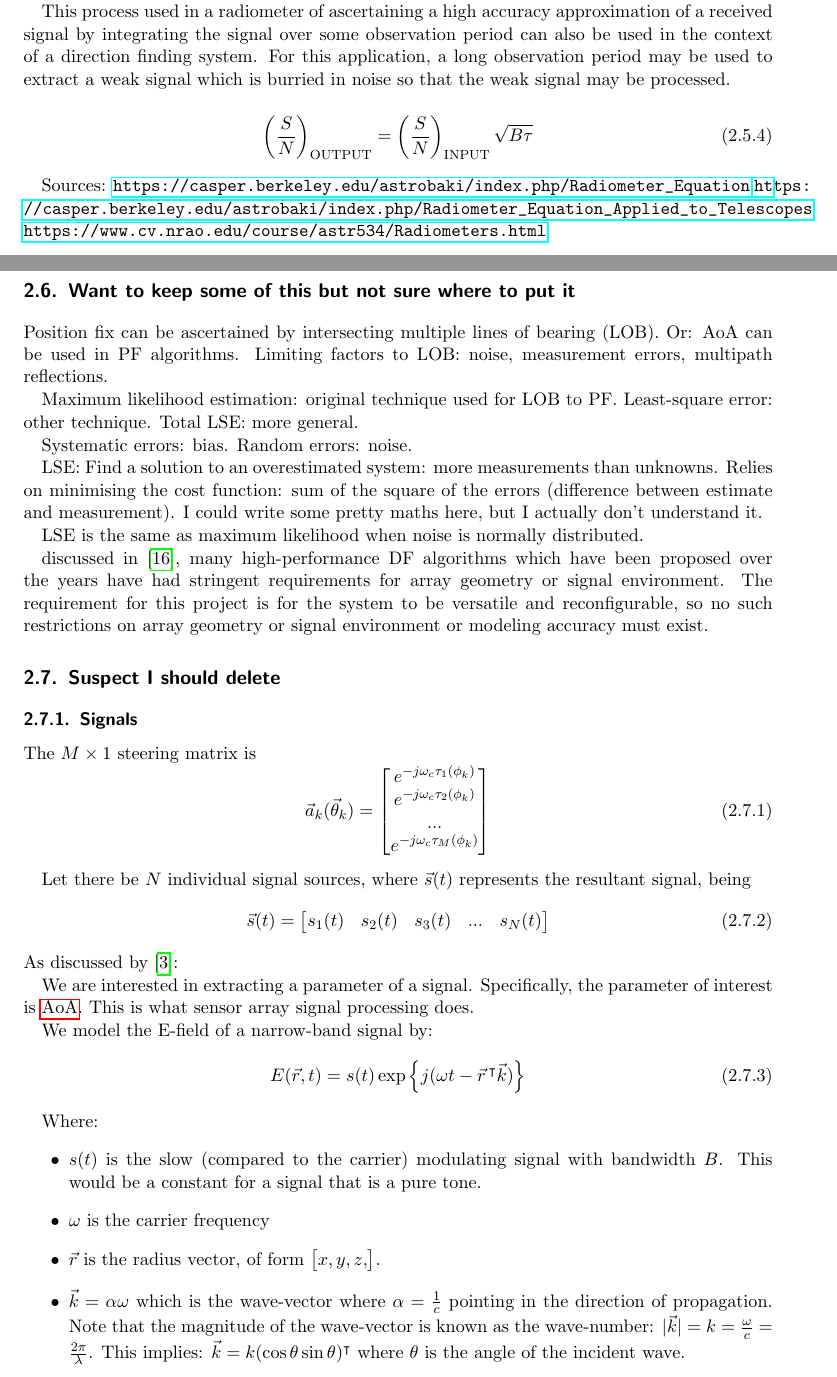
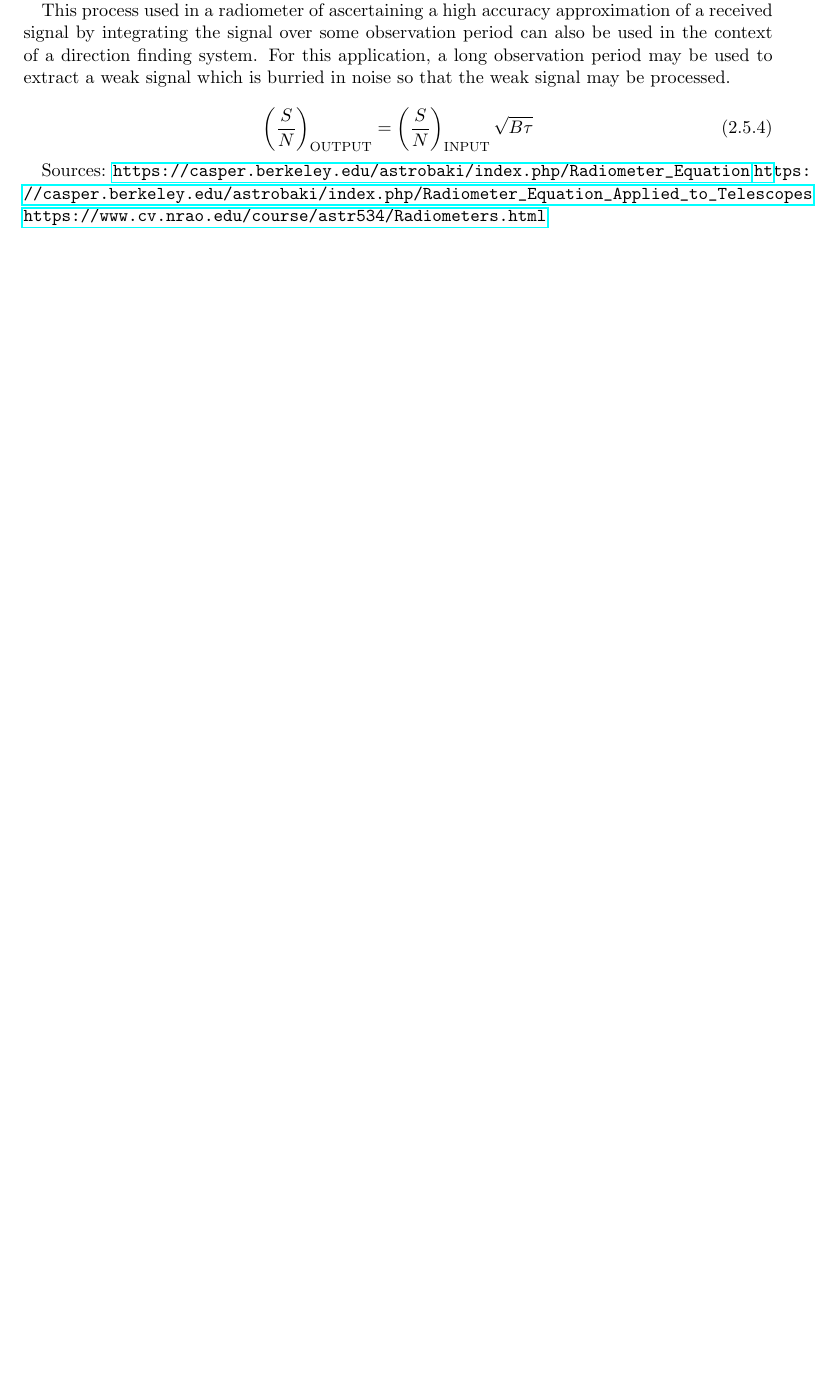
Before and after one commit to luwangg/masters_writeup, a LaTeX thesis (main.tex, which reads tex/2x-lit-review-misc.tex): two parts of pages 27 and 28 of 94 before the commit and part of page 27 of 91 after it, the two joined at a grey line, cut so that both start at the same text, the shorter picture padded with empty space. Compiled offline with pdfLaTeX.

Commit message:
Cleanup ch1 ch2 ch3

```diff
--- a/tex/2x-lit-review-misc.tex
+++ b/tex/2x-lit-review-misc.tex
@@ -37,52 +37,3 @@ This process used in a radiometer of ascertaining a high accuracy approximation
 Sources: \url{https://casper.berkeley.edu/astrobaki/index.php/Radiometer_Equation}
 \url{https://casper.berkeley.edu/astrobaki/index.php/Radiometer_Equation_Applied_to_Telescopes}
 \url{https://www.cv.nrao.edu/course/astr534/Radiometers.html}
-
-\section{Want to keep some of this but not sure where to put it}
-Position fix can be ascertained by intersecting multiple lines of bearing (LOB). Or: AoA can be used in PF algorithms.
-Limiting factors to LOB: noise, measurement errors, multipath reflections.
-
-Maximum likelihood estimation: original technique used for LOB to PF.
-Least-square error: other technique. Total LSE: more general.
-
-Systematic errors: bias. Random errors: noise.
-
-LSE: Find a solution to an overestimated system: more measurements than unknowns. Relies on minimising the cost function: sum of the square of the errors (difference between estimate and measurement). I could write some pretty maths here, but I actually don't understand it.
-
-LSE is the same as maximum likelihood when noise is normally distributed.
-
-discussed in \cite{farrier1990direction}, many high-performance DF algorithms which have been proposed over the years have had stringent requirements for array geometry or signal environment. The requirement for this project is for the system to be versatile and reconfigurable, so no such restrictions on array geometry or signal environment or modeling accuracy must exist.
-
-\section{Suspect I should delete}
-\subsection{Signals}
-The \(M \times 1\) steering matrix is
-\begin{equation}
-  \vec{a}_k(\vec{\theta}_k) =
-  \begin{bmatrix}
-    e^{-j\omega_c \tau_1(\phi_k)} \\
-    e^{-j\omega_c \tau_2(\phi_k)} \\
-    ... \\
-    e^{-j\omega_c \tau_M(\phi_k)} \\
-  \end{bmatrix}
-\end{equation}
-
-Let there be $N$ individual signal sources, where $\vec{s}(t)$ represents the resultant signal, being
-\begin{equation}
-\vec{s}(t) = \begin{bmatrix} s_{1}(t) & s_{2}(t) & s_3(t) & ... & s_N(t) \end{bmatrix}
-\end{equation}
-As discussed by \cite{krim1996two}:
-
-We are interested in extracting a parameter of a signal. Specifically, the parameter of interest is \gls{aoa}. This is what sensor array signal processing does.
-
-We model the E-field of a narrow-band signal by:
-\begin{equation}
-  E(\vec{r}, t) = s(t) \exp \left\{ j(\omega t - \vec{r}\, \TRANSPOSE \vec{k}) \right\}
-\end{equation}
-
-Where:
-\begin{itemize}
-  \item \(s(t)\) is the slow (compared to the carrier) modulating signal with bandwidth \(B\). This would be a constant for a signal that is a pure tone.
-  \item \(\omega\) is the carrier frequency
-  \item \( \vec{r} \) is the radius vector, of form \( \begin{bmatrix} x, y, z, \end{bmatrix} \).
-  \item \(\vec{k} = \alpha\omega\) which is the wave-vector where \(\alpha = \frac{1}{c}\) pointing in the direction of propagation. Note that the magnitude of the wave-vector is known as the wave-number: \(\lvert \vec{k} \rvert = k = \frac{\omega}{c} = \frac{2\pi}{\lambda}\). This implies: \(\vec{k} = k(\cos\theta \sin\theta)\TRANSPOSE\) where \(\theta\) is the angle of the incident wave.
-\end{itemize}
```
Also changed, not shown: tex/10-introduction.tex (+1 -1 lines), tex/15-outline.tex (+2 -2 lines), tex/22-lit-review-df.tex (+4 -4 lines), tex/30-system-design.tex (+2 -2 lines), tex/2x-lit-review-misc.tex (48 more changed lines).
